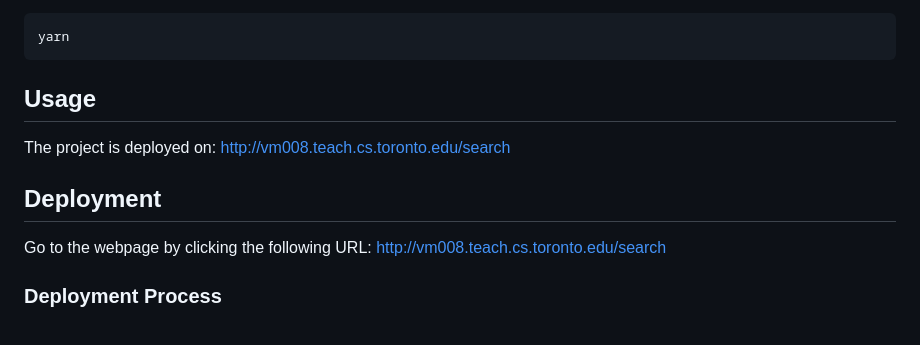
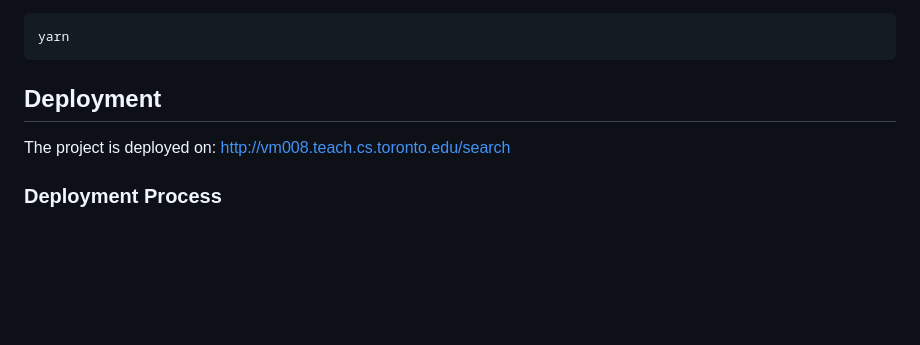
Before and after one commit to csc301-2023-winter/project-10-daniel-t, a Markdown page: README.md, the part around the change. Rendered like a GitHub page; blank space fills up the shorter version.

````diff
--- a/README.md
+++ b/README.md
@@ -102,11 +102,9 @@ Run yarn. The required packages for the application would be automatically insta
 yarn
 ```
 
-## Usage
+## Deployment
 The project is deployed on: http://vm008.teach.cs.toronto.edu/search
 
-## Deployment
-Go to the webpage by clicking the following URL: http://vm008.teach.cs.toronto.edu/search
 ### Deployment Process
  <br>The deployment process has been partially automated via a deploy.sh shell script. The steps of shell scripts are explained below <br>
  <br>**1. cd backend <br>
````
